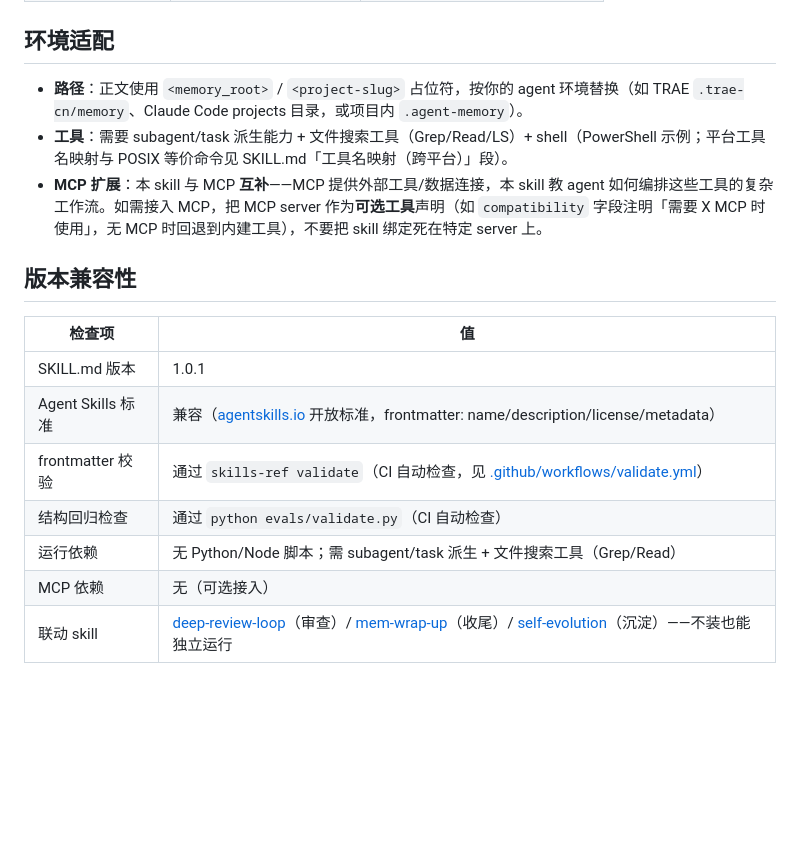
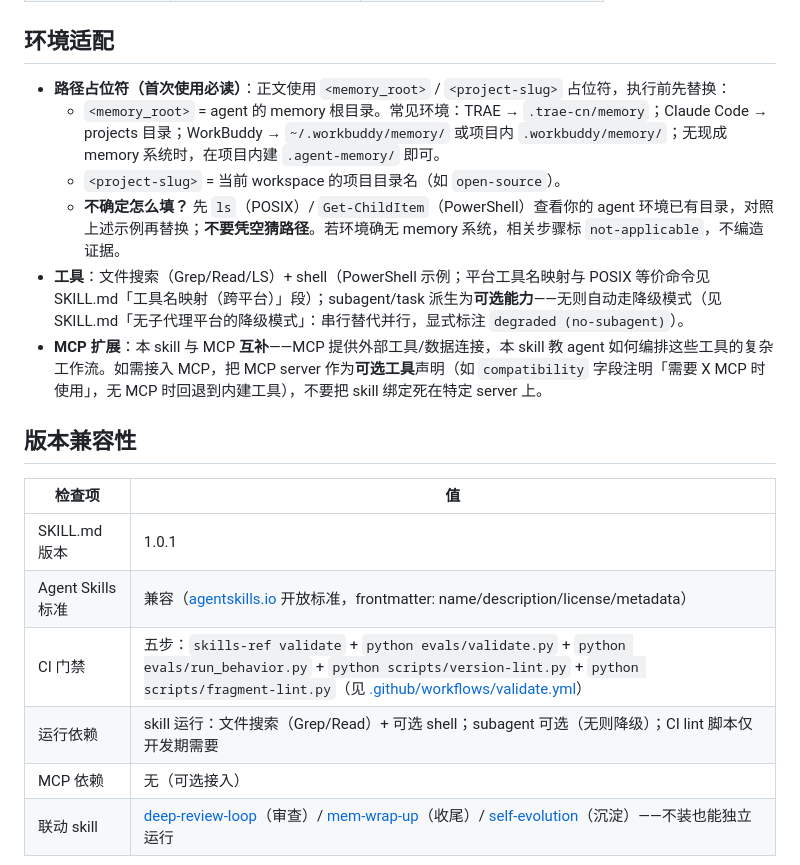
Before and after one commit to 1273984347/agent-session-loop, a Markdown page: README.md, the part around the change. Drawn GitHub-style; blank space fills up the shorter version.

```diff
--- a/README.md
+++ b/README.md
@@ -91,8 +91,11 @@ npx skills add https://github.com/1273984347/agent-session-loop
 
 ## 环境适配
 
-- **路径**：正文使用 `<memory_root>` / `<project-slug>` 占位符，按你的 agent 环境替换（如 TRAE `.trae-cn/memory`、Claude Code projects 目录，或项目内 `.agent-memory`）。
-- **工具**：需要 subagent/task 派生能力 + 文件搜索工具（Grep/Read/LS）+ shell（PowerShell 示例；平台工具名映射与 POSIX 等价命令见 SKILL.md「工具名映射（跨平台）」段）。
+- **路径占位符（首次使用必读）**：正文使用 `<memory_root>` / `<project-slug>` 占位符，执行前先替换：
+  - `<memory_root>` = agent 的 memory 根目录。常见环境：TRAE → `.trae-cn/memory`；Claude Code → projects 目录；WorkBuddy → `~/.workbuddy/memory/` 或项目内 `.workbuddy/memory/`；无现成 memory 系统时，在项目内建 `.agent-memory/` 即可。
+  - `<project-slug>` = 当前 workspace 的项目目录名（如 `open-source`）。
+  - **不确定怎么填？** 先 `ls`（POSIX）/ `Get-ChildItem`（PowerShell）查看你的 agent 环境已有目录，对照上述示例再替换；**不要凭空猜路径**。若环境确无 memory 系统，相关步骤标 `not-applicable`，不编造证据。
+- **工具**：文件搜索（Grep/Read/LS）+ shell（PowerShell 示例；平台工具名映射与 POSIX 等价命令见 SKILL.md「工具名映射（跨平台）」段）；subagent/task 派生为**可选能力**——无则自动走降级模式（见 SKILL.md「无子代理平台的降级模式」：串行替代并行，显式标注 `degraded (no-subagent)`）。
 - **MCP 扩展**：本 skill 与 MCP **互补**——MCP 提供外部工具/数据连接，本 skill 教 agent 如何编排这些工具的复杂工作流。如需接入 MCP，把 MCP server 作为**可选工具**声明（如 `compatibility` 字段注明「需要 X MCP 时使用」，无 MCP 时回退到内建工具），不要把 skill 绑定死在特定 server 上。
 
 ## 版本兼容性
@@ -101,9 +104,8 @@ npx skills add https://github.com/1273984347/agent-session-loop
 |---|---|
 | SKILL.md 版本 | 1.0.1 |
 | Agent Skills 标准 | 兼容（[agentskills.io](https://agentskills.io) 开放标准，frontmatter: name/description/license/metadata） |
-| frontmatter 校验 | 通过 `skills-ref validate`（CI 自动检查，见 [.github/workflows/validate.yml](.github/workflows/validate.yml)） |
-| 结构回归检查 | 通过 `python evals/validate.py`（CI 自动检查） |
-| 运行依赖 | 无 Python/Node 脚本；需 subagent/task 派生 + 文件搜索工具（Grep/Read） |
+| CI 门禁 | 五步：`skills-ref validate` + `python evals/validate.py` + `python evals/run_behavior.py` + `python scripts/version-lint.py` + `python scripts/fragment-lint.py`（见 [.github/workflows/validate.yml](.github/workflows/validate.yml)） |
+| 运行依赖 | skill 运行：文件搜索（Grep/Read）+ 可选 shell；subagent 可选（无则降级）；CI lint 脚本仅开发期需要 |
 | MCP 依赖 | 无（可选接入） |
 | 联动 skill | [deep-review-loop](https://github.com/1273984347/deep-review-loop)（审查）/ [mem-wrap-up](https://github.com/1273984347/mem-wrap-up)（收尾）/ [self-evolution](https://github.com/1273984347/self-evolution)（沉淀）——不装也能独立运行 |
 
```
Also changed, not shown: README.en.md (+7 -5 lines).
